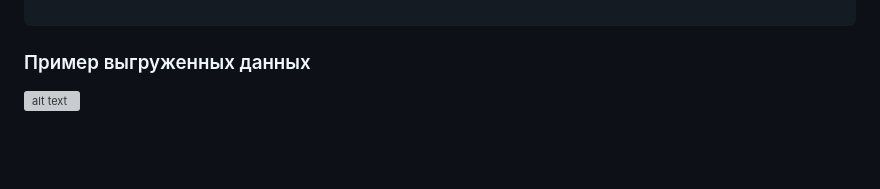
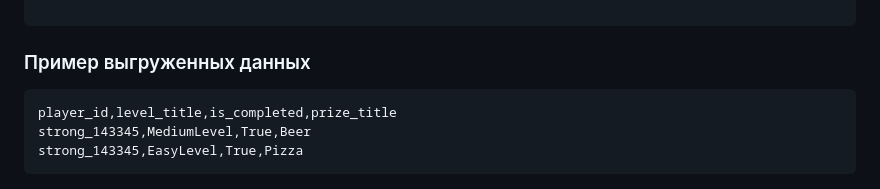
Before and after one commit to PlatonovSerg/pusto_studio, a Markdown page: README.md, the part around the change. GitHub-like rendering; blank space fills up the shorter version; grey boxes are pictures that could not be loaded.

````diff
--- a/README.md
+++ b/README.md
@@ -206,4 +206,10 @@ class Player(models.Model):
 ```
 
 ### Пример выгруженных данных
-![alt text](image.png)
+
+
+```csv
+player_id,level_title,is_completed,prize_title
+strong_143345,MediumLevel,True,Beer
+strong_143345,EasyLevel,True,Pizza
+```
````
